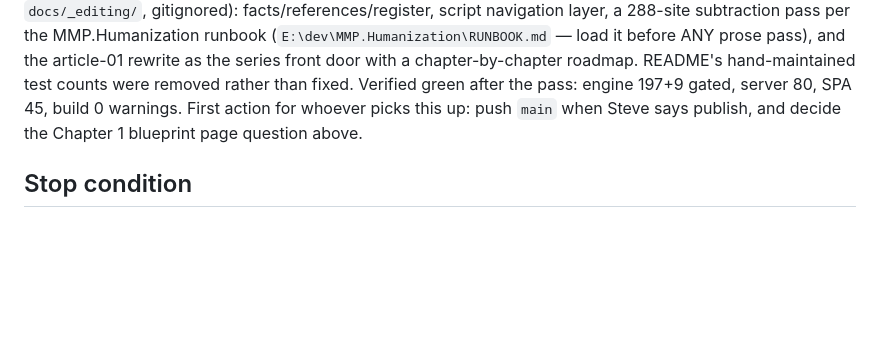
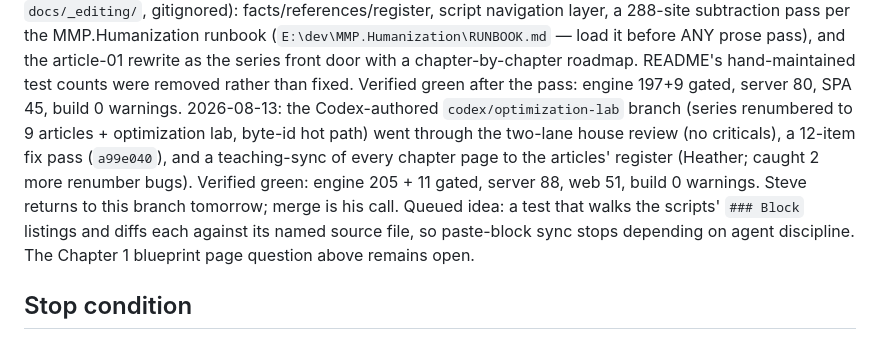
Before and after one commit to mmpworks/MMP.SlotDemo, a Markdown page: current.md, the part around the change. Rendered like a GitHub page; blank space fills up the shorter version.

Commit message:
docs: current.md — codex branch reviewed, fixed, teaching-synced; tomorrow's pickup notes

```diff
--- a/current.md
+++ b/current.md
@@ -121,8 +121,15 @@ layer, a 288-site subtraction pass per the MMP.Humanization runbook
 article-01 rewrite as the series front door with a chapter-by-chapter roadmap.
 README's hand-maintained test counts were removed rather than fixed. Verified
 green after the pass: engine 197+9 gated, server 80, SPA 45, build 0 warnings.
-First action for whoever picks this up: push `main` when Steve says publish, and
-decide the Chapter 1 blueprint page question above.
+2026-08-13: the Codex-authored `codex/optimization-lab` branch (series renumbered
+to 9 articles + optimization lab, byte-id hot path) went through the two-lane house
+review (no criticals), a 12-item fix pass (`a99e040`), and a teaching-sync of every
+chapter page to the articles' register (Heather; caught 2 more renumber bugs).
+Verified green: engine 205 + 11 gated, server 88, web 51, build 0 warnings. Steve
+returns to this branch tomorrow; merge is his call. Queued idea: a test that walks
+the scripts' `### Block` listings and diffs each against its named source file, so
+paste-block sync stops depending on agent discipline. The Chapter 1 blueprint page
+question above remains open.
 
 ## Stop condition
 Halt and return to Steve when: (a) work would add a new chapter page or change the
```
